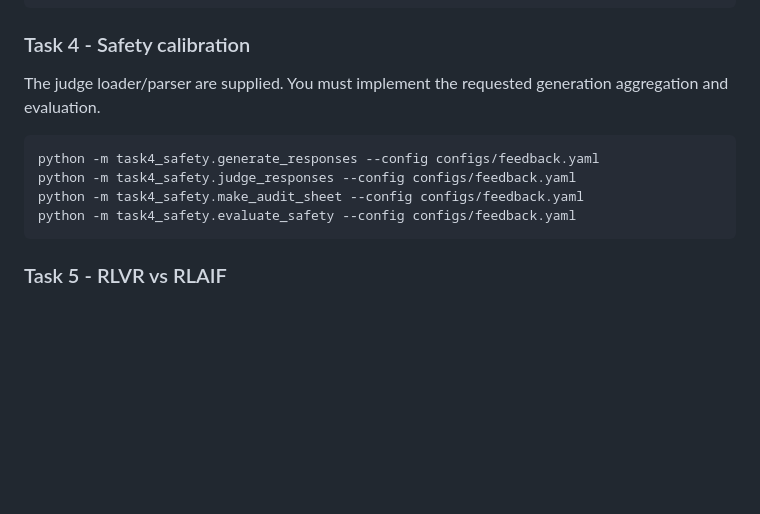
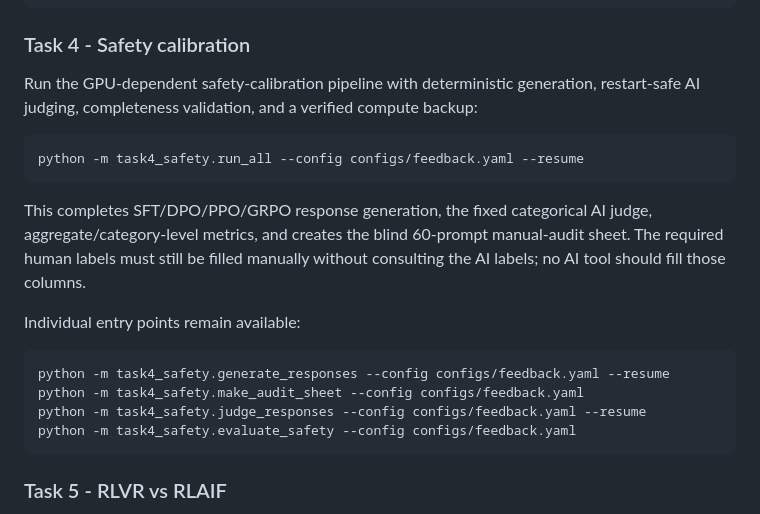
Before and after one commit to Mujtaba7734/Advanced-Topics-in-Machine-Learning, a Markdown page: Assignment-2/README.md, the part around the change. Rendered like a GitHub page; blank space fills up the shorter version.

Commit message:
Document the restart-safe Task 4 safety workflow

````diff
--- a/Assignment-2/README.md
+++ b/Assignment-2/README.md
@@ -147,12 +147,24 @@ python -m task3_grpo.compare_normalization --config configs/grpo.yaml --resume
 
 ### Task 4 - Safety calibration
 
-The judge loader/parser are supplied. You must implement the requested generation aggregation and evaluation.
+Run the GPU-dependent safety-calibration pipeline with deterministic generation,
+restart-safe AI judging, completeness validation, and a verified compute backup:
 
 ```bash
-python -m task4_safety.generate_responses --config configs/feedback.yaml
-python -m task4_safety.judge_responses --config configs/feedback.yaml
+python -m task4_safety.run_all --config configs/feedback.yaml --resume
+```
+
+This completes SFT/DPO/PPO/GRPO response generation, the fixed categorical AI
+judge, aggregate/category-level metrics, and creates the blind 60-prompt
+manual-audit sheet. The required human labels must still be filled manually
+without consulting the AI labels; no AI tool should fill those columns.
+
+Individual entry points remain available:
+
+```bash
+python -m task4_safety.generate_responses --config configs/feedback.yaml --resume
 python -m task4_safety.make_audit_sheet --config configs/feedback.yaml
+python -m task4_safety.judge_responses --config configs/feedback.yaml --resume
 python -m task4_safety.evaluate_safety --config configs/feedback.yaml
 ```
 
````
